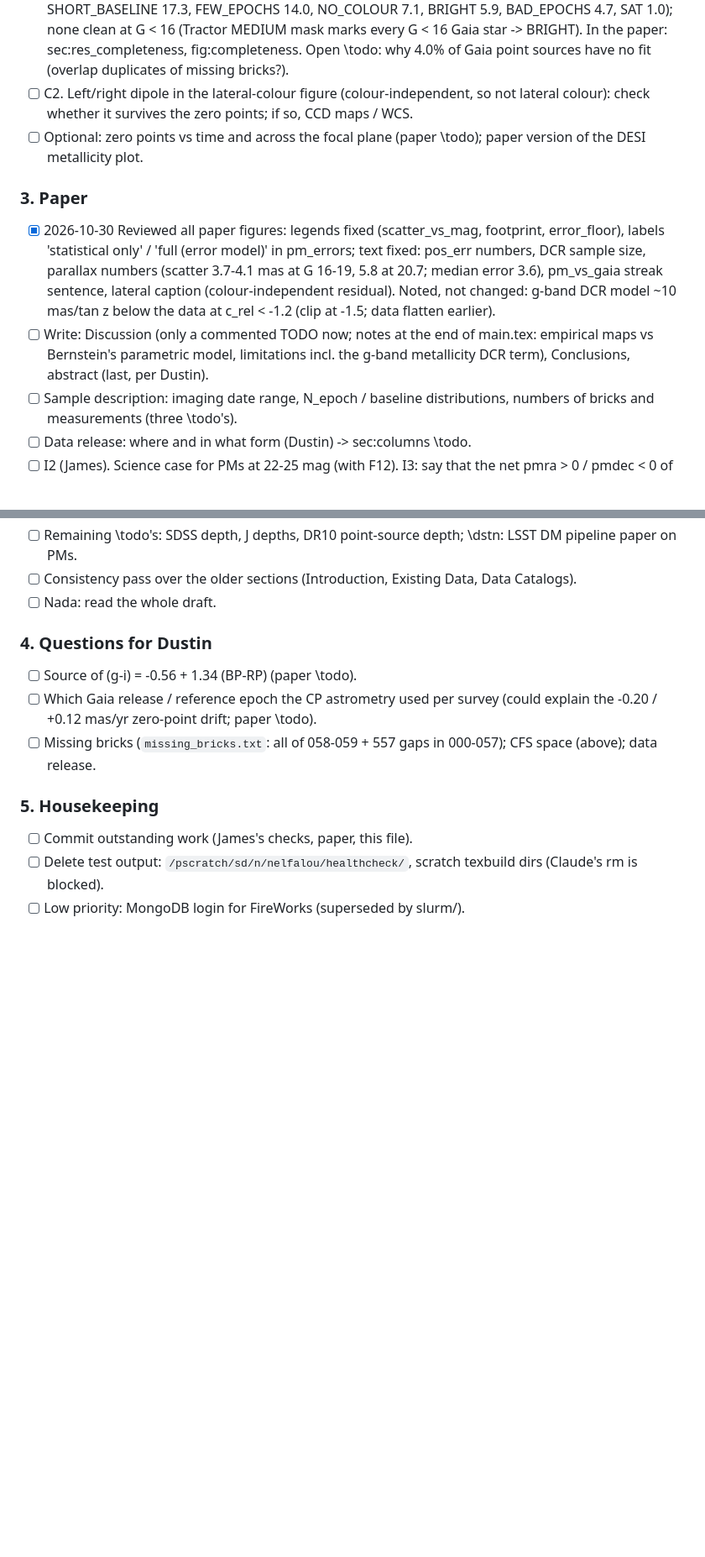
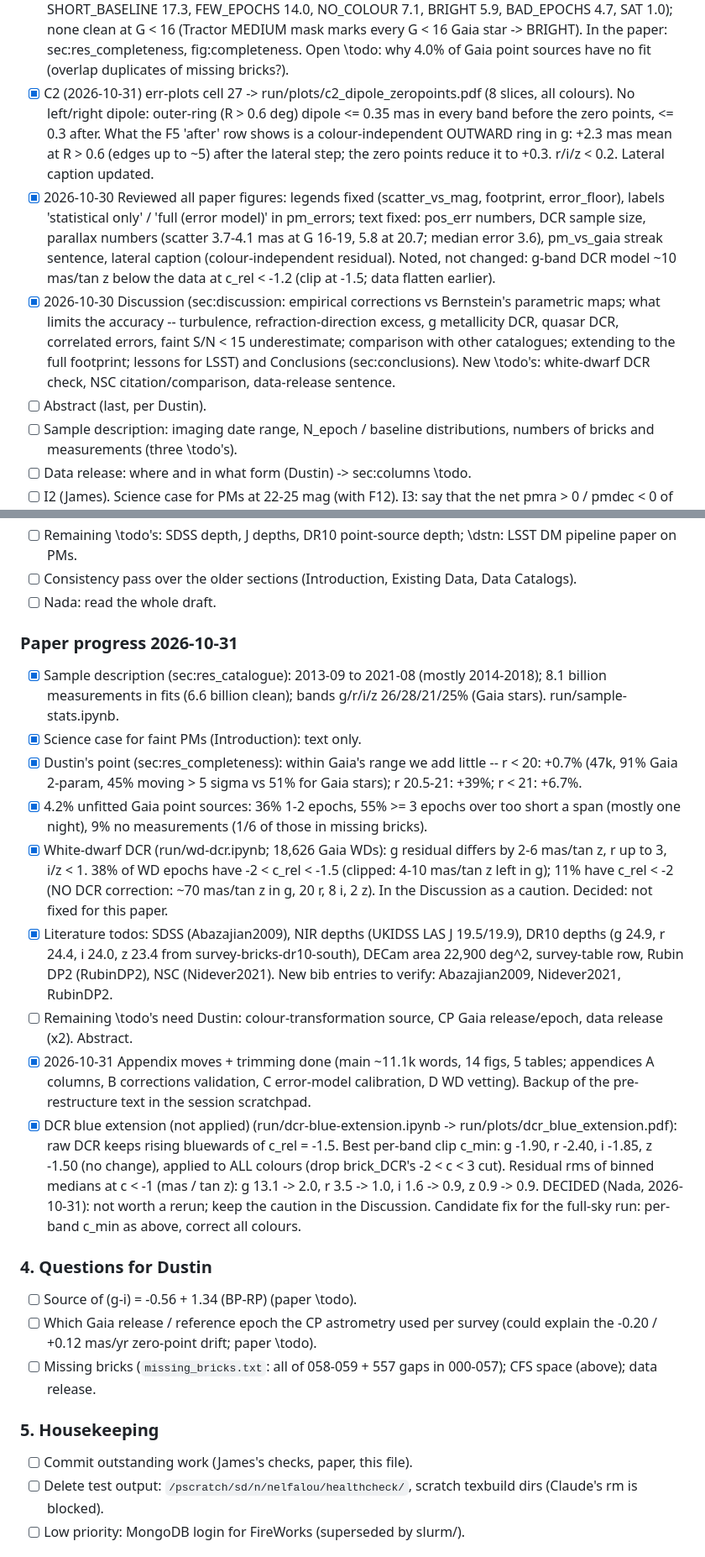
Before and after one commit to nadafalou/LegacyPM, a Markdown page: PLAN.md, 2 parts joined by grey strips. Shown at 84% size. Drawn GitHub-style; blank space fills up the shorter version.

Commit message:
PLAN: C2, sample stats, white-dwarf DCR (not fixed), appendix restructure, paper progress

```diff
--- a/PLAN.md
+++ b/PLAN.md
@@ -41,18 +41,20 @@ Headline numbers (full sample; `legacypm-catalogue-v2/diag/results_numbers.py`,
       30.6%: SHORT_BASELINE 17.3, FEW_EPOCHS 14.0, NO_COLOUR 7.1, BRIGHT 5.9, BAD_EPOCHS 4.7, SAT 1.0); none clean at
       G < 16 (Tractor MEDIUM mask marks every G < 16 Gaia star -> BRIGHT). In the paper: sec:res_completeness,
       fig:completeness. Open \todo: why 4.0% of Gaia point sources have no fit (overlap duplicates of missing bricks?).
-- [ ] C2. Left/right dipole in the lateral-colour figure (colour-independent, so not lateral colour): check whether it
-      survives the zero points; if so, CCD maps / WCS.
-- [ ] Optional: zero points vs time and across the focal plane (paper \todo); paper version of the DESI metallicity plot.
-
-### 3. Paper
+- [x] C2 (2026-10-31) err-plots cell 27 -> run/plots/c2_dipole_zeropoints.pdf (8 slices, all colours). No left/right
+      dipole: outer-ring (R > 0.6 deg) dipole <= 0.35 mas in every band before the zero points, <= 0.3 after. What the
+      F5 'after' row shows is a colour-independent OUTWARD ring in g: +2.3 mas mean at R > 0.6 (edges up to ~5) after
+      the lateral step; the zero points reduce it to +0.3. r/i/z < 0.2. Lateral caption updated.
 - [x] 2026-10-30 Reviewed all paper figures: legends fixed (scatter_vs_mag, footprint, error_floor), labels
       'statistical only' / 'full (error model)' in pm_errors; text fixed: pos_err numbers, DCR sample size, parallax
       numbers (scatter 3.7-4.1 mas at G 16-19, 5.8 at 20.7; median error 3.6), pm_vs_gaia streak sentence, lateral
       caption (colour-independent residual). Noted, not changed: g-band DCR model ~10 mas/tan z below the data at
       c_rel < -1.2 (clip at -1.5; data flatten earlier).
-- [ ] Write: Discussion (only a commented TODO now; notes at the end of main.tex: empirical maps vs Bernstein's
-      parametric model, limitations incl. the g-band metallicity DCR term), Conclusions, abstract (last, per Dustin).
+- [x] 2026-10-30 Discussion (sec:discussion: empirical corrections vs Bernstein's parametric maps; what limits the
+      accuracy -- turbulence, refraction-direction excess, g metallicity DCR, quasar DCR, correlated errors, faint
+      S/N < 15 underestimate; comparison with other catalogues; extending to the full footprint; lessons for LSST) and
+      Conclusions (sec:conclusions). New \todo's: white-dwarf DCR check, NSC citation/comparison, data-release sentence.
+- [ ] Abstract (last, per Dustin).
 - [ ] Sample description: imaging date range, N_epoch / baseline distributions, numbers of bricks and measurements
       (three \todo's).
 - [ ] Data release: where and in what form (Dustin) -> sec:columns \todo.
@@ -64,6 +66,29 @@ Headline numbers (full sample; `legacypm-catalogue-v2/diag/results_numbers.py`,
 - [ ] Remaining \todo's: SDSS depth, J depths, DR10 point-source depth; \dstn: LSST DM pipeline paper on PMs.
 - [ ] Consistency pass over the older sections (Introduction, Existing Data, Data Catalogs).
 - [ ] Nada: read the whole draft.
+
+### Paper progress 2026-10-31
+- [x] Sample description (sec:res_catalogue): 2013-09 to 2021-08 (mostly 2014-2018); 8.1 billion measurements in fits
+      (6.6 billion clean); bands g/r/i/z 26/28/21/25% (Gaia stars). run/sample-stats.ipynb.
+- [x] Science case for faint PMs (Introduction): text only.
+- [x] Dustin's point (sec:res_completeness): within Gaia's range we add little -- r < 20: +0.7% (47k, 91% Gaia 2-param,
+      45% moving > 5 sigma vs 51% for Gaia stars); r 20.5-21: +39%; r < 21: +6.7%.
+- [x] 4.2% unfitted Gaia point sources: 36% 1-2 epochs, 55% >= 3 epochs over too short a span (mostly one night),
+      9% no measurements (1/6 of those in missing bricks).
+- [x] White-dwarf DCR (run/wd-dcr.ipynb; 18,626 Gaia WDs): g residual differs by 2-6 mas/tan z, r up to 3, i/z < 1.
+      38% of WD epochs have -2 < c_rel < -1.5 (clipped: 4-10 mas/tan z left in g); 11% have c_rel < -2 (NO DCR
+      correction: ~70 mas/tan z in g, 20 r, 8 i, 2 z). In the Discussion as a caution. Decided: not fixed for this paper.
+- [x] Literature todos: SDSS (Abazajian2009), NIR depths (UKIDSS LAS J 19.5/19.9), DR10 depths (g 24.9, r 24.4, i 24.0,
+      z 23.4 from survey-bricks-dr10-south), DECam area 22,900 deg^2, survey-table row, Rubin DP2 (RubinDP2), NSC
+      (Nidever2021). New bib entries to verify: Abazajian2009, Nidever2021, RubinDP2.
+- [ ] Remaining \todo's need Dustin: colour-transformation source, CP Gaia release/epoch, data release (x2). Abstract.
+- [x] 2026-10-31 Appendix moves + trimming done (main ~11.1k words, 14 figs, 5 tables; appendices A columns, B corrections
+      validation, C error-model calibration, D WD vetting). Backup of the pre-restructure text in the session scratchpad.
+- [x] DCR blue extension (not applied) (run/dcr-blue-extension.ipynb -> run/plots/dcr_blue_extension.pdf): raw DCR keeps rising
+      bluewards of c_rel = -1.5. Best per-band clip c_min: g -1.90, r -2.40, i -1.85, z -1.50 (no change), applied to
+      ALL colours (drop brick_DCR's -2 < c < 3 cut). Residual rms of binned medians at c < -1 (mas / tan z): g 13.1 -> 2.0,
+      r 3.5 -> 1.0, i 1.6 -> 0.9, z 0.9 -> 0.9. DECIDED (Nada, 2026-10-31): not worth a rerun; keep the
+      caution in the Discussion. Candidate fix for the full-sky run: per-band c_min as above, correct all colours.
 
 ### 4. Questions for Dustin
 - [ ] Source of (g-i) = -0.56 + 1.34 (BP-RP) (paper \todo).
```
Also changed, not shown: other parts of PLAN.md (+9 -1 lines).
